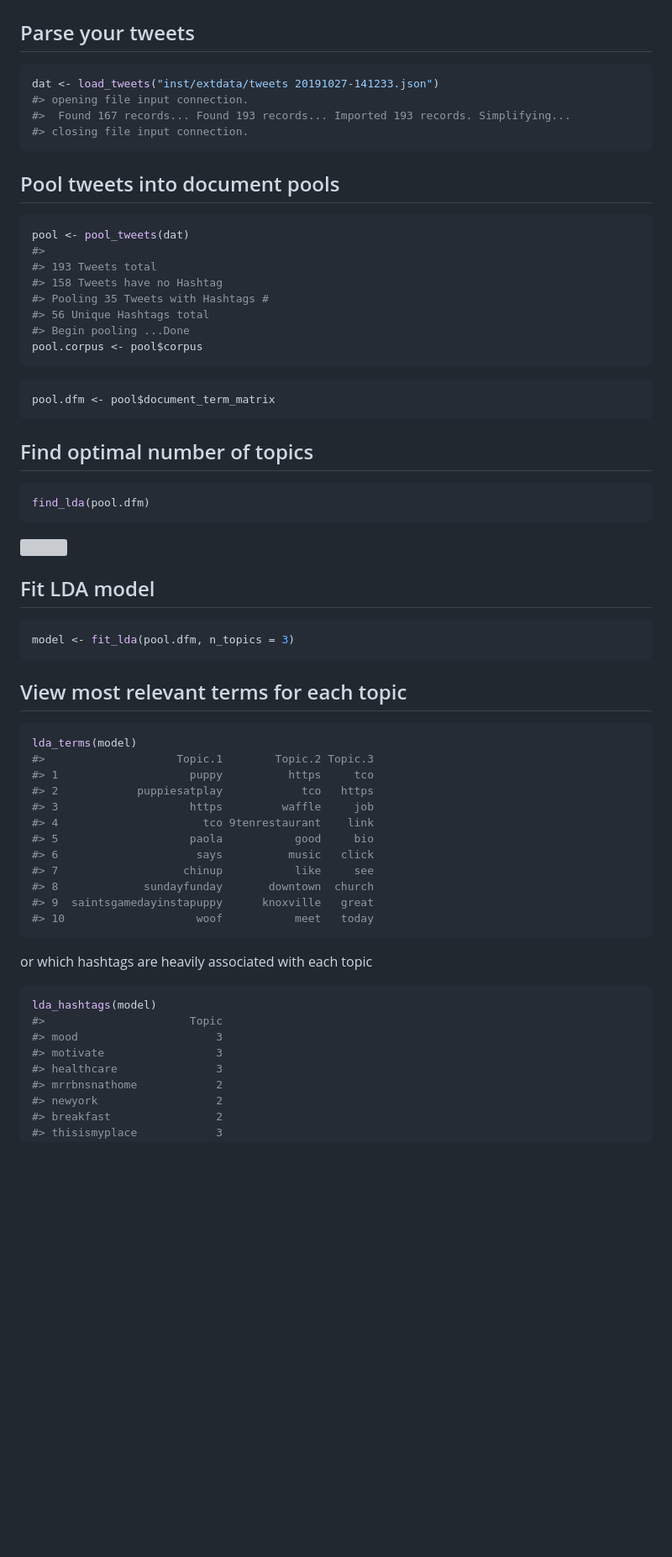
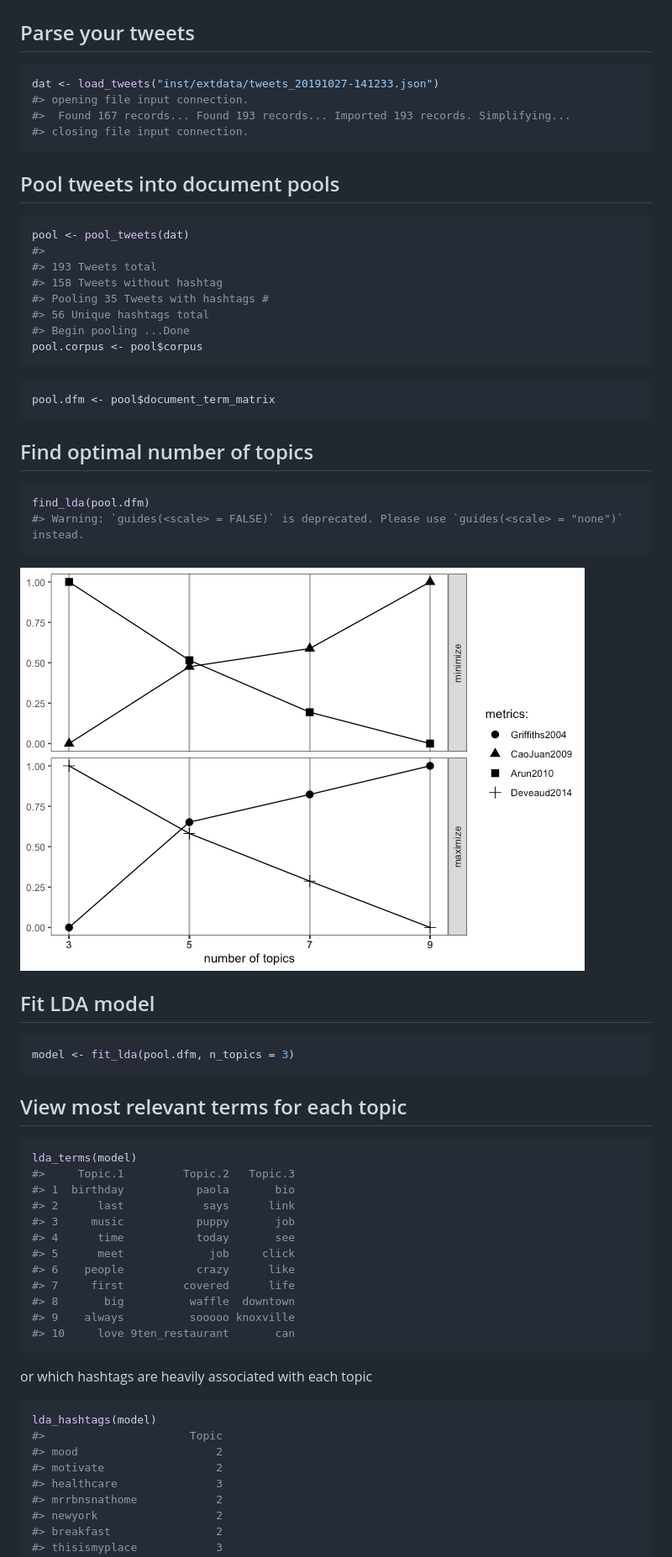
Before and after one commit to abuchmueller/Twitmo, a Markdown page: README.md, the part around the change printed below. Shown: that part at 84% size. Drawn GitHub-style; pictures changed too: README-ldatuner-1.png (added); blank space fills up the shorter version; grey boxes are pictures that could not be loaded.

````diff
--- a/README.md
+++ b/README.md
@@ -54,7 +57,7 @@ Twitter’s endpoints.
 ## Parse your tweets
 
 ``` r
-dat <- load_tweets("inst/extdata/tweets 20191027-141233.json")
+dat <- load_tweets("inst/extdata/tweets_20191027-141233.json")
 #> opening file input connection.
 #>  Found 167 records... Found 193 records... Imported 193 records. Simplifying...
 #> closing file input connection.
@@ -66,9 +69,9 @@ dat <- load_tweets("inst/extdata/tweets 20191027-141233.json")
 pool <- pool_tweets(dat)
 #>
 #> 193 Tweets total
-#> 158 Tweets have no Hashtag
-#> Pooling 35 Tweets with Hashtags #
-#> 56 Unique Hashtags total
+#> 158 Tweets without hashtag
+#> Pooling 35 Tweets with hashtags #
+#> 56 Unique hashtags total
 #> Begin pooling ...Done
 pool.corpus <- pool$corpus
 ```
@@ -81,9 +84,10 @@ pool.dfm <- pool$document_term_matrix
 
 ``` r
 find_lda(pool.dfm)
+#> Warning: `guides(<scale> = FALSE)` is deprecated. Please use `guides(<scale> = "none")` instead.
 ```
 
-![](figures/ldatuner-1.png)<!-- -->
+![](README-ldatuner-1.png)<!-- -->
 
 ## Fit LDA model
 
@@ -95,17 +99,17 @@ model <- fit_lda(pool.dfm, n_topics = 3)
 
 ``` r
 lda_terms(model)
-#>                    Topic.1        Topic.2 Topic.3
-#> 1                    puppy          https     tco
-#> 2            puppiesatplay            tco   https
-#> 3                    https         waffle     job
-#> 4                      tco 9tenrestaurant    link
-#> 5                    paola           good     bio
-#> 6                     says          music   click
-#> 7                   chinup           like     see
-#> 8             sundayfunday       downtown  church
-#> 9  saintsgamedayinstapuppy      knoxville   great
-#> 10                    woof           meet   today
+#>     Topic.1         Topic.2   Topic.3
+#> 1  birthday           paola       bio
+#> 2      last            says      link
+#> 3     music           puppy       job
+#> 4      time           today       see
+#> 5      meet             job     click
+#> 6    people           crazy      like
+#> 7     first         covered      life
+#> 8       big          waffle  downtown
+#> 9    always          sooooo knoxville
+#> 10     love 9ten_restaurant       can
 ```
 
 or which hashtags are heavily associated with each topic
@@ -113,8 +117,8 @@ or which hashtags are heavily associated with each topic
 ``` r
 lda_hashtags(model)
 #>                      Topic
-#> mood                     3
-#> motivate                 3
+#> mood                     2
+#> motivate                 2
 #> healthcare               3
 #> mrrbnsnathome            2
 #> newyork                  2
````
Also changed, not shown: other parts of README.md (+76 -73 lines), man/figures/ldatuner-1.png (deleted), 1 other file.
